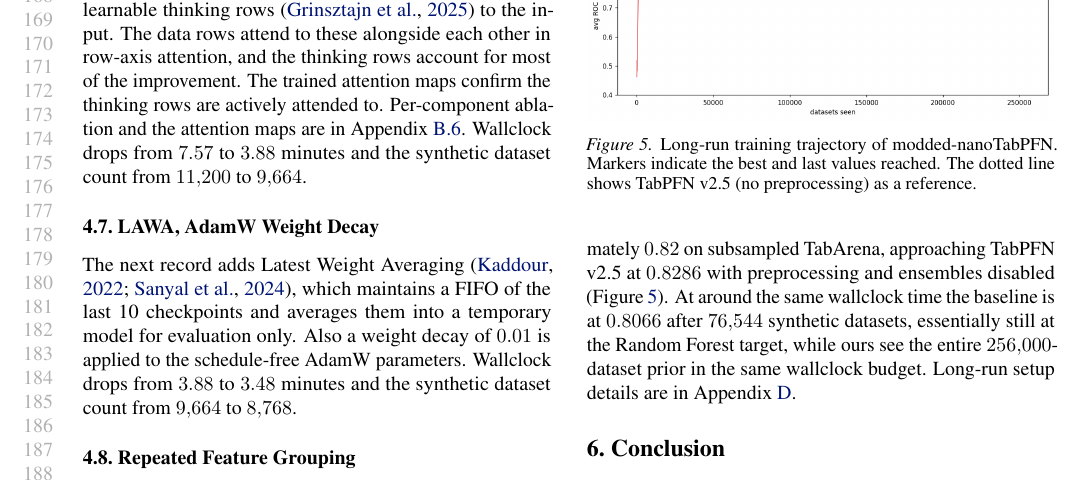
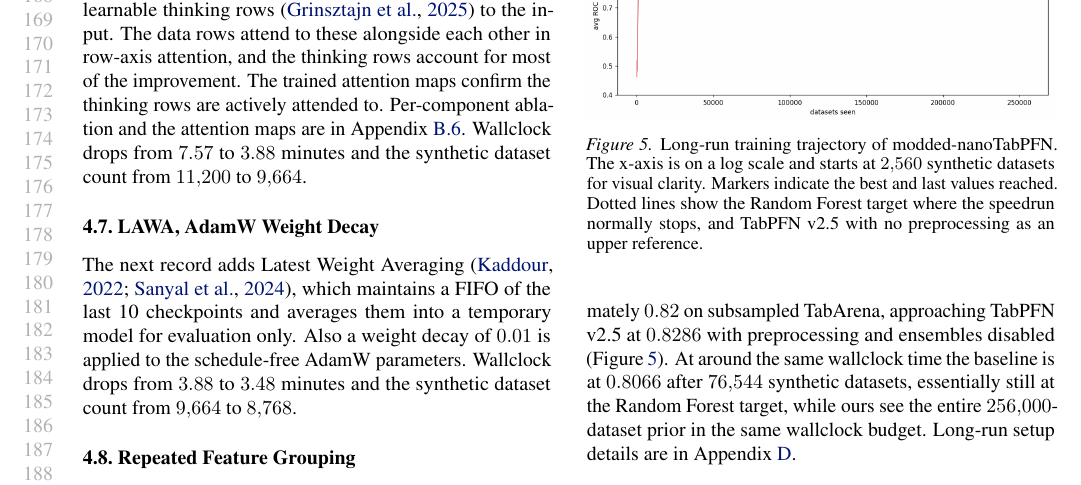
Before and after one commit to borawhocodess/modded-nanotabpfn, a LaTeX paper (main.tex): part of page 4 of 12, cut so that both start at the same text. Compiled offline with pdfLaTeX.

Commit message:
update longrun caption

```diff
--- a/main.tex
+++ b/main.tex
@@ -315,7 +315,7 @@ Wallclock drops from $2.15$ to $0.92$ minutes and the synthetic dataset count fr
 \begin{figure}[t]
   \centering
   \includegraphics[width=\columnwidth]{images/longrun.png}
-  \caption{Long-run training trajectory of modded-nanoTabPFN. Markers indicate the best and last values reached. The dotted line shows TabPFN v2.5 (no preprocessing) as a reference.}
+  \caption{Long-run training trajectory of modded-nanoTabPFN. The x-axis is on a log scale and starts at $2{,}560$ synthetic datasets for visual clarity. Markers indicate the best and last values reached. Dotted lines show the Random Forest target where the speedrun normally stops, and TabPFN v2.5 with no preprocessing as an upper reference.}
   \label{fig:longrun}
 \end{figure}
 
```
